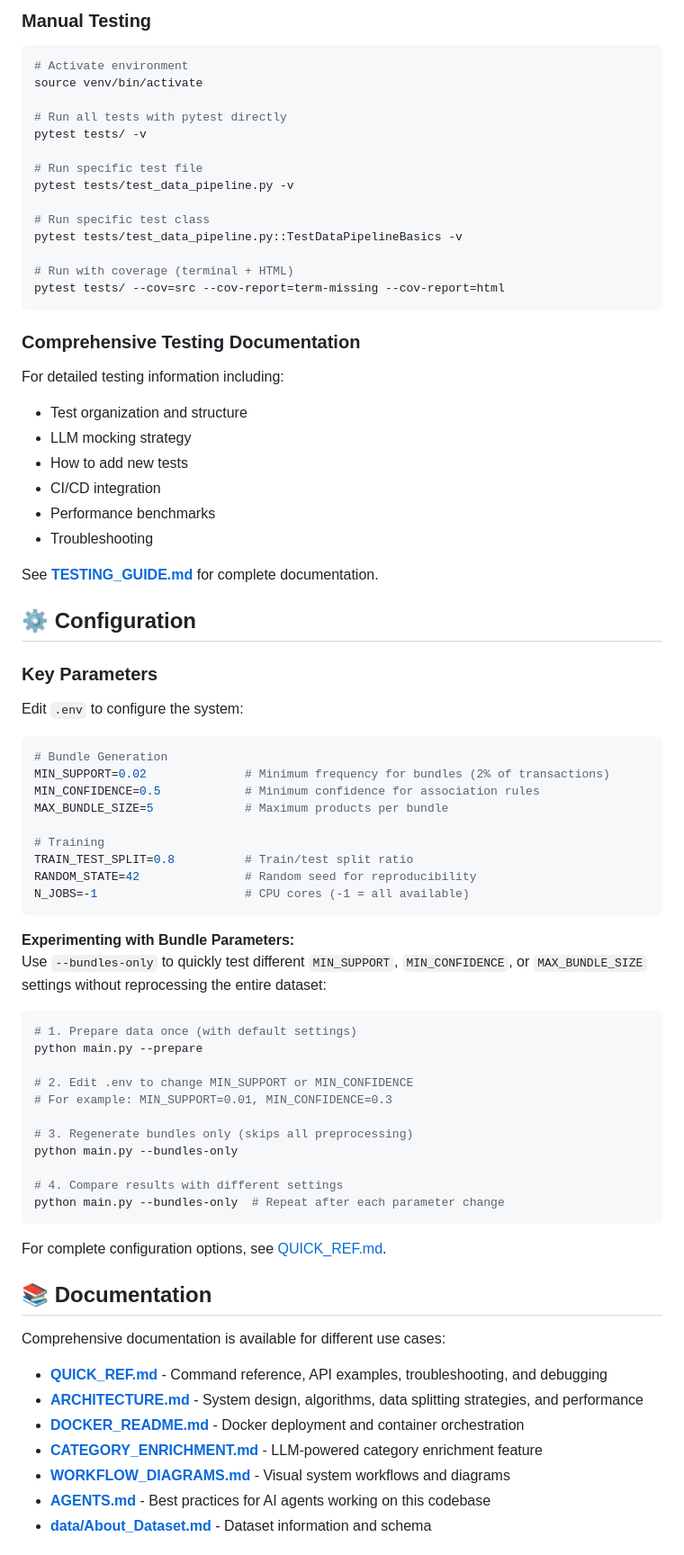
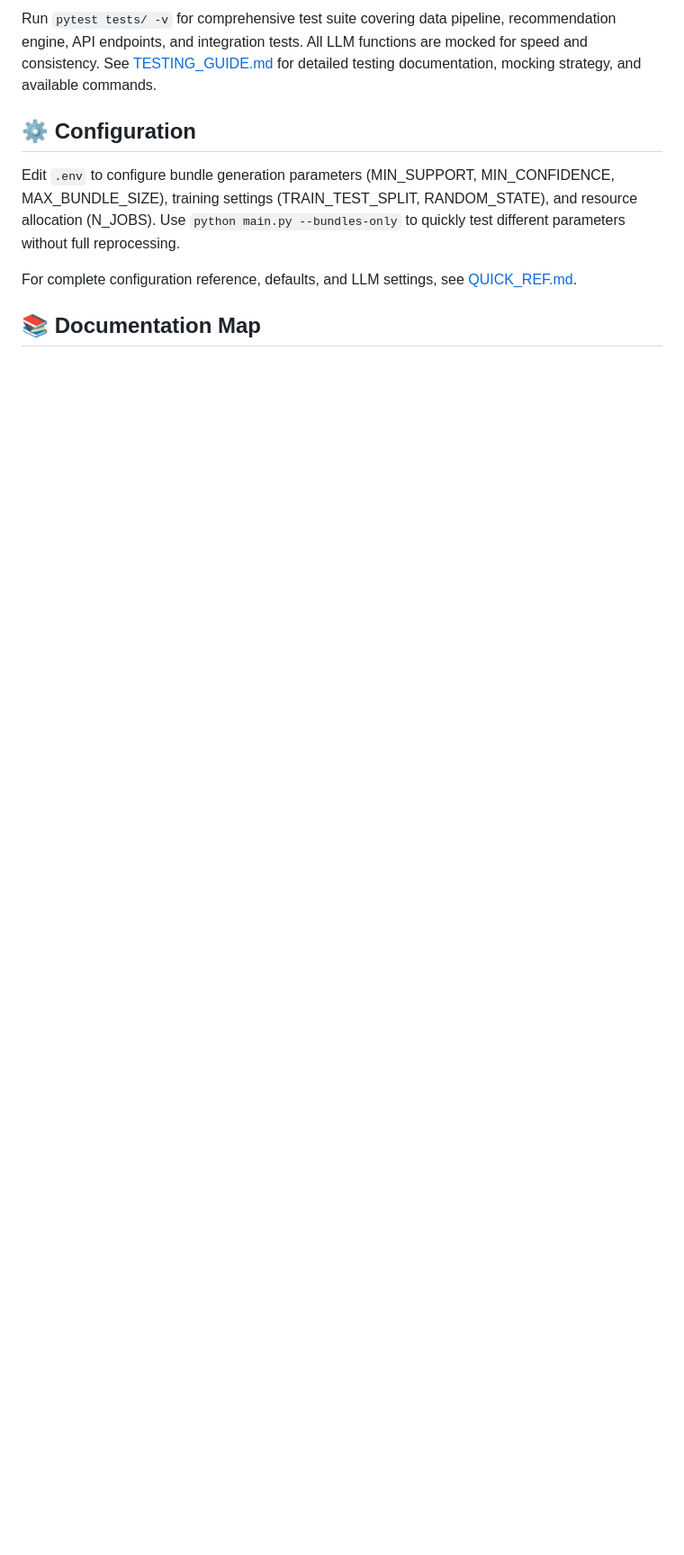
Before and after one commit to mladent/ecom-recommend-service, a Markdown page: README.md, the part around one of its changes. Shown at 90% size. Drawn GitHub-style; blank space fills up the shorter version.

````diff
--- a/README.md
+++ b/README.md
@@ -254,80 +186,10 @@ make test-failed       # Re-run previously failed tests
-### Manual Testing
-
-```bash
-# Activate environment
-source venv/bin/activate
-
-# Run all tests with pytest directly
-pytest tests/ -v
-
-# Run specific test file
-pytest tests/test_data_pipeline.py -v
-
-# Run specific test class
-pytest tests/test_data_pipeline.py::TestDataPipelineBasics -v
-
-# Run with coverage (terminal + HTML)
-pytest tests/ --cov=src --cov-report=term-missing --cov-report=html
-```
-
-### Comprehensive Testing Documentation
-
-For detailed testing information including:
-- Test organization and structure
-- LLM mocking strategy
-- How to add new tests
-- CI/CD integration
-- Performance benchmarks
-- Troubleshooting
-
-See **[TESTING_GUIDE.md](TESTING_GUIDE.md)** for complete documentation.
+Run `pytest tests/ -v` for comprehensive test suite covering data pipeline, recommendation engine, API endpoints, and integration tests. All LLM functions are mocked for speed and consistency. See [TESTING_GUIDE.md](TESTING_GUIDE.md) for detailed testing documentation, mocking strategy, and available commands.
 
 ## ⚙️ Configuration
 
-### Key Parameters
+Edit `.env` to configure bundle generation parameters (MIN_SUPPORT, MIN_CONFIDENCE, MAX_BUNDLE_SIZE), training settings (TRAIN_TEST_SPLIT, RANDOM_STATE), and resource allocation (N_JOBS). Use `python main.py --bundles-only` to quickly test different parameters without full reprocessing.
 
-Edit `.env` to configure the system:
+For complete configuration reference, defaults, and LLM settings, see [QUICK_REF.md](QUICK_REF.md#configuration-reference).
 
-```bash
-# Bundle Generation
-MIN_SUPPORT=0.02              # Minimum frequency for bundles (2% of transactions)
-MIN_CONFIDENCE=0.5            # Minimum confidence for association rules
-MAX_BUNDLE_SIZE=5             # Maximum products per bundle
+## 📚 Documentation Map
 
-# Training
-TRAIN_TEST_SPLIT=0.8          # Train/test split ratio
-RANDOM_STATE=42               # Random seed for reproducibility
-N_JOBS=-1                     # CPU cores (-1 = all available)
-```
-
-**Experimenting with Bundle Parameters:**
-Use `--bundles-only` to quickly test different `MIN_SUPPORT`, `MIN_CONFIDENCE`, or `MAX_BUNDLE_SIZE` settings without reprocessing the entire dataset:
-
-```bash
-# 1. Prepare data once (with default settings)
-python main.py --prepare
-
-# 2. Edit .env to change MIN_SUPPORT or MIN_CONFIDENCE
-# For example: MIN_SUPPORT=0.01, MIN_CONFIDENCE=0.3
-
-# 3. Regenerate bundles only (skips all preprocessing)
-python main.py --bundles-only
-
-# 4. Compare results with different settings
-python main.py --bundles-only  # Repeat after each parameter change
-```
-
-For complete configuration options, see [QUICK_REF.md](QUICK_REF.md#configuration-reference).
-
-## 📚 Documentation
-
-Comprehensive documentation is available for different use cases:
-
-- **[QUICK_REF.md](QUICK_REF.md)** - Command reference, API examples, troubleshooting, and debugging
-- **[ARCHITECTURE.md](ARCHITECTURE.md)** - System design, algorithms, data splitting strategies, and performance
-- **[DOCKER_README.md](DOCKER_README.md)** - Docker deployment and container orchestration
-- **[CATEGORY_ENRICHMENT.md](CATEGORY_ENRICHMENT.md)** - LLM-powered category enrichment feature
-- **[WORKFLOW_DIAGRAMS.md](WORKFLOW_DIAGRAMS.md)** - Visual system workflows and diagrams
-- **[AGENTS.md](AGENTS.md)** - Best practices for AI agents working on this codebase
-- **[data/About_Dataset.md](data/About_Dataset.md)** - Dataset information and schema
-
````
Also changed, not shown: other parts of README.md (+14 -123 lines).
